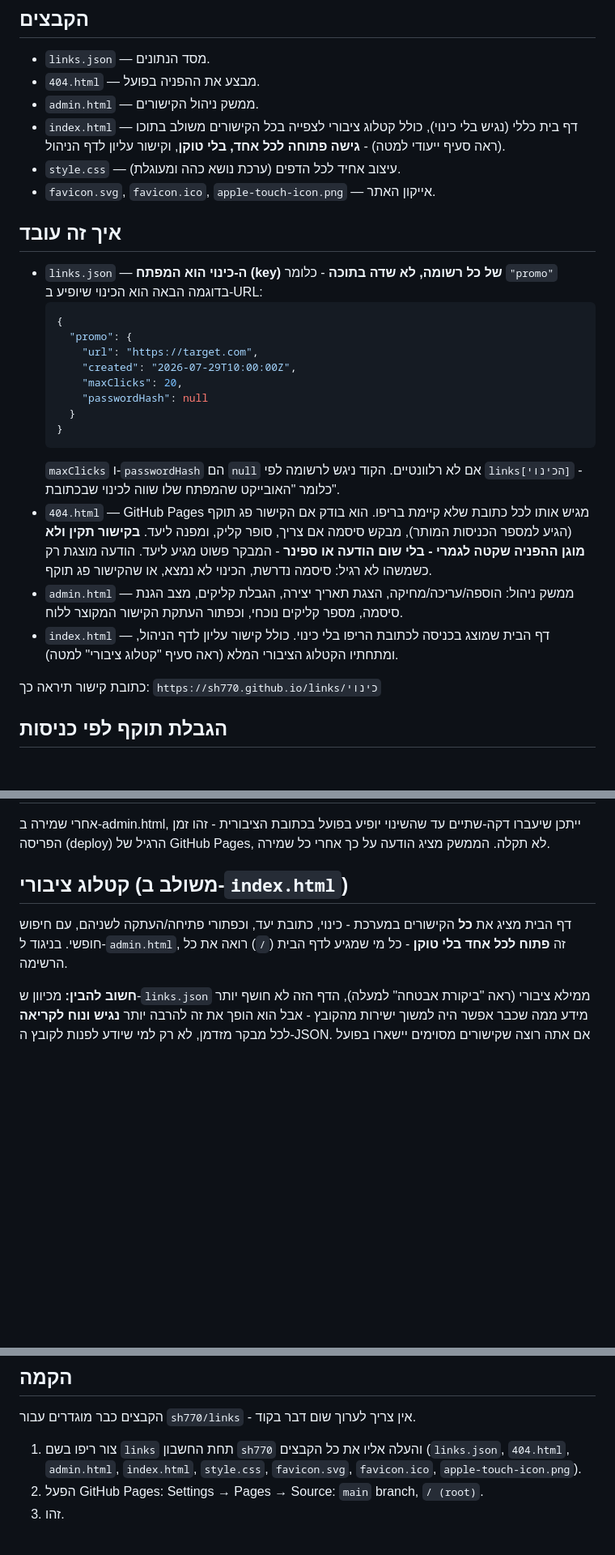
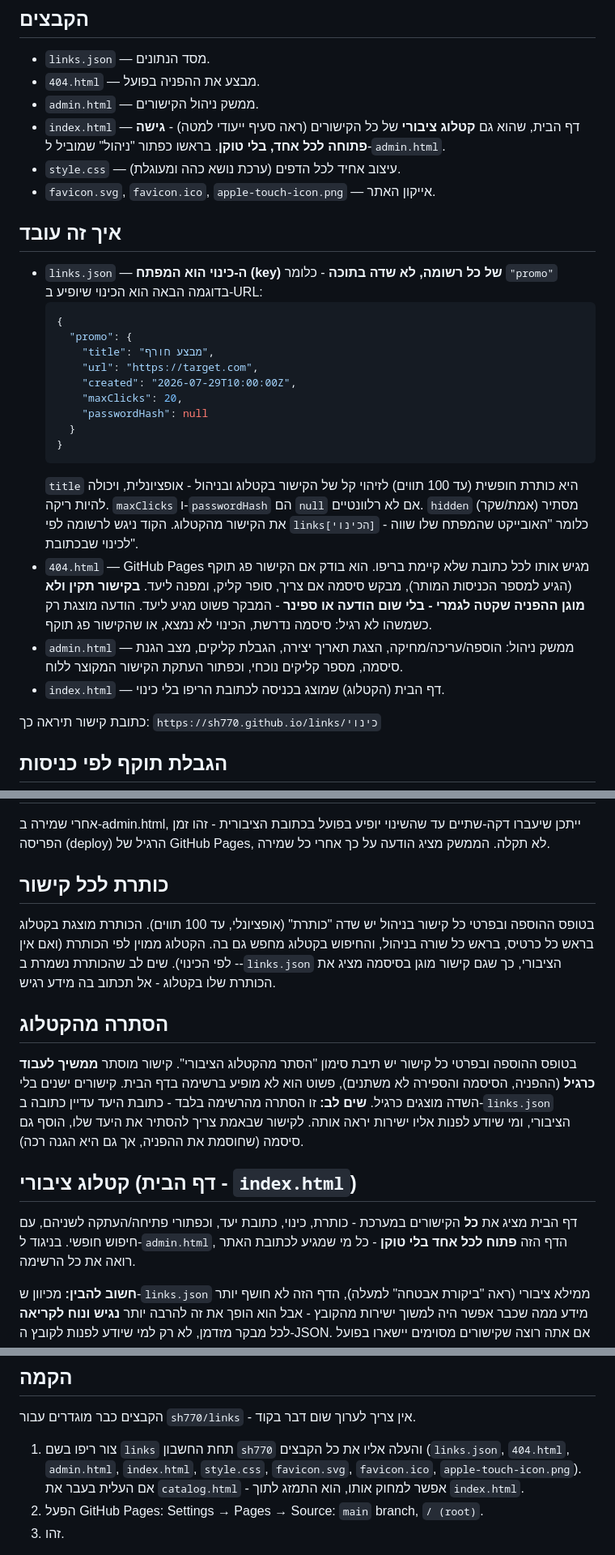
Before and after one commit to sh770/links, a Markdown page: README.md, 3 parts joined by grey strips. Shown at 81% size. GitHub-like rendering; blank space fills up the shorter version.

Commit message:
עדכון תיעוד: כותרות והסתרה מהקטלוג

````diff
--- a/README.md
+++ b/README.md
@@ -4,9 +4,9 @@
 - `links.json` — מסד הנתונים.
 - `404.html` — מבצע את ההפניה בפועל.
 - `admin.html` — ממשק ניהול הקישורים.
-- `index.html` — דף בית כללי (נגיש בלי כינוי), כולל קטלוג ציבורי לצפייה
-  בכל הקישורים משולב בתוכו (ראה סעיף ייעודי למטה) - **גישה פתוחה לכל
-  אחד, בלי טוקן**, וקישור עליון לדף הניהול.
+- `index.html` — דף הבית, שהוא גם **קטלוג ציבורי** של כל הקישורים (ראה
+  סעיף ייעודי למטה) - **גישה פתוחה לכל אחד, בלי טוקן**. בראשו כפתור
+  "ניהול" שמוביל ל-`admin.html`.
 - `style.css` — עיצוב אחיד לכל הדפים (ערכת נושא כהה ומעוגלת).
 - `favicon.svg`, `favicon.ico`, `apple-touch-icon.png` — אייקון האתר.
 
@@ -16,6 +16,7 @@
   ```json
   {
     "promo": {
+      "title": "מבצע חורף",
       "url": "https://target.com",
       "created": "2026-07-29T10:00:00Z",
       "maxClicks": 20,
@@ -23,7 +24,9 @@
     }
   }
   ```
-  `maxClicks` ו-`passwordHash` הם `null` אם לא רלוונטיים. הקוד ניגש
+  `title` היא כותרת חופשית (עד 100 תווים) לזיהוי קל של הקישור בקטלוג
+  ובניהול - אופציונלית, ויכולה להיות ריקה. `maxClicks` ו-`passwordHash`
+  הם `null` אם לא רלוונטיים. `hidden` (אמת/שקר) מסתיר את הקישור מהקטלוג. הקוד ניגש
   לרשומה לפי `links[הכינוי]` - כלומר "האובייקט שהמפתח שלו שווה לכינוי
   שבכתובת".
 - `404.html` — GitHub Pages מגיש אותו לכל כתובת שלא קיימת בריפו. הוא בודק
@@ -34,9 +37,7 @@
 - `admin.html` — ממשק ניהול: הוספה/עריכה/מחיקה, הצגת תאריך יצירה, הגבלת
   קליקים, מצב הגנת סיסמה, מספר קליקים נוכחי, וכפתור העתקת הקישור
   המקוצר ללוח.
-- `index.html` — דף הבית שמוצג בכניסה לכתובת הריפו בלי כינוי. כולל
-  קישור עליון לדף הניהול, ומתחתיו הקטלוג הציבורי המלא (ראה סעיף
-  "קטלוג ציבורי" למטה).
+- `index.html` — דף הבית (הקטלוג) שמוצג בכניסה לכתובת הריפו בלי כינוי.
 
 כתובת קישור תיראה כך: `https://sh770.github.io/links/כינוי`
 
@@ -105,10 +106,25 @@ Pages (לא של הקוד שלנו) שלא קיימת למשל ב-GitLab Pages.
 בכתובת הציבורית - זהו זמן הפריסה (deploy) הרגיל של GitHub Pages, לא
 תקלה. הממשק מציג הודעה על כך אחרי כל שמירה.
 
-## קטלוג ציבורי (משולב ב-`index.html`)
-דף הבית מציג את **כל** הקישורים במערכת - כינוי, כתובת יעד, וכפתורי
-פתיחה/העתקה לשניהם, עם חיפוש חופשי. בניגוד ל-`admin.html`, זה
-**פתוח לכל אחד בלי טוקן** - כל מי שמגיע לדף הבית (`/`) רואה את כל
+## כותרת לכל קישור
+בטופס ההוספה ובפרטי כל קישור בניהול יש שדה "כותרת" (אופציונלי, עד 100
+תווים). הכותרת מוצגת בקטלוג בראש כל כרטיס, בראש כל שורה בניהול, והחיפוש
+בקטלוג מחפש גם בה. הקטלוג ממוין לפי הכותרת (ואם אין - לפי הכינוי).
+שים לב שהכותרת נשמרת ב-`links.json` הציבורי, כך שגם קישור מוגן בסיסמה
+מציג את הכותרת שלו בקטלוג - אל תכתוב בה מידע רגיש.
+
+## הסתרה מהקטלוג
+בטופס ההוספה ובפרטי כל קישור יש תיבת סימון "הסתר מהקטלוג הציבורי".
+קישור מוסתר **ממשיך לעבוד כרגיל** (ההפניה, הסיסמה והספירה לא משתנים),
+פשוט הוא לא מופיע ברשימה בדף הבית. קישורים ישנים בלי השדה מוצגים כרגיל.
+**שים לב:** זו הסתרה מהרשימה בלבד - כתובת היעד עדיין כתובה ב-`links.json`
+הציבורי, ומי שיודע לפנות אליו ישירות יראה אותה. לקישור שבאמת צריך להסתיר
+את היעד שלו, הוסף גם סיסמה (שחוסמת את ההפניה, אך גם היא הגנה רכה).
+
+## קטלוג ציבורי (דף הבית - `index.html`)
+דף הבית מציג את **כל** הקישורים במערכת - כותרת, כינוי, כתובת יעד, וכפתורי
+פתיחה/העתקה לשניהם, עם חיפוש חופשי. בניגוד ל-`admin.html`, הדף הזה
+**פתוח לכל אחד בלי טוקן** - כל מי שמגיע לכתובת האתר רואה את כל
 הרשימה.
 
 **חשוב להבין:** מכיוון ש-`links.json` ממילא ציבורי (ראה "ביקורת אבטחה"
@@ -183,8 +199,9 @@ Pages (לא של הקוד שלנו) שלא קיימת למשל ב-GitLab Pages.
 הקבצים כבר מוגדרים עבור `sh770/links` - אין צריך לערוך שום דבר בקוד.
 
 1. צור ריפו בשם `links` תחת החשבון `sh770` והעלה אליו את כל הקבצים
-   (`links.json`, `404.html`, `admin.html`, `index.html`,
-   `style.css`, `favicon.svg`, `favicon.ico`, `apple-touch-icon.png`).
+   (`links.json`, `404.html`, `admin.html`, `index.html`, `style.css`,
+   `favicon.svg`, `favicon.ico`, `apple-touch-icon.png`). אם העלית בעבר
+   את `catalog.html` - אפשר למחוק אותו, הוא התמזג לתוך `index.html`.
 2. הפעל GitHub Pages: Settings → Pages → Source: `main` branch, `/ (root)`.
 3. זהו.
 
````
